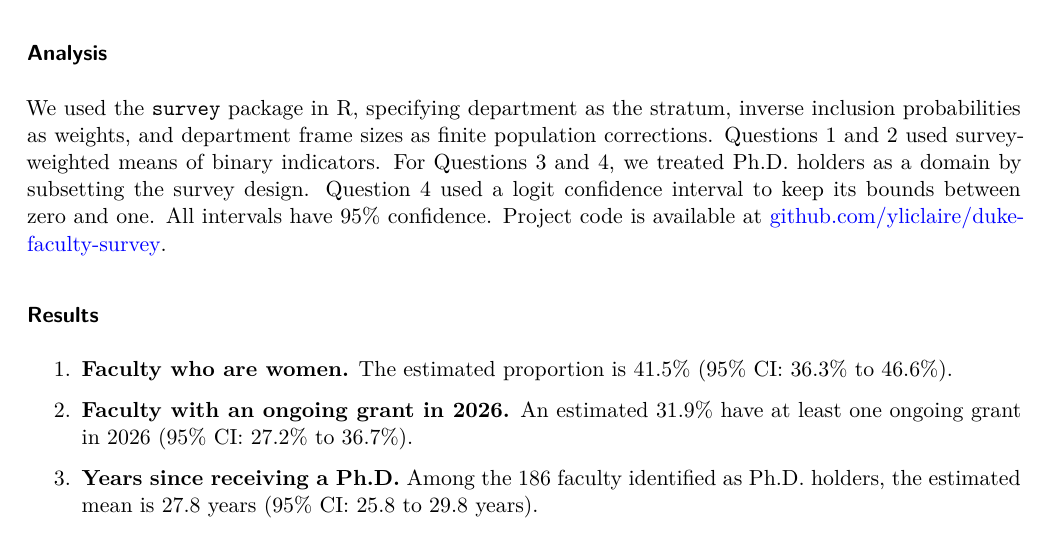
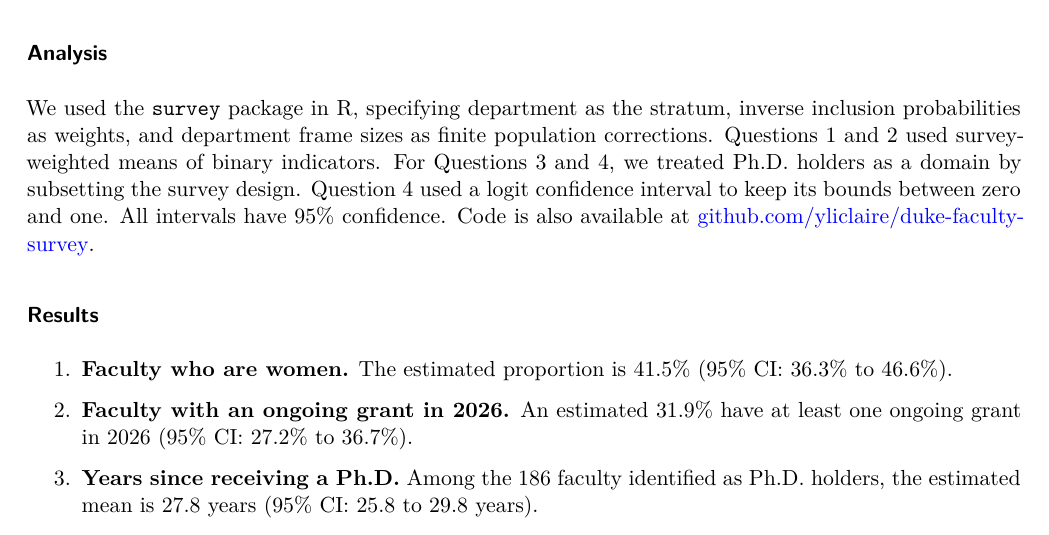
Before and after one commit to yliclaire/duke-faculty-survey, a Quarto document (report/WrittenReport.qmd): part of page 2 of 2, cut so that both start at the same text. The pictures show the output file report/WrittenReport.pdf that the author committed with the source.

Commit message:
Match report code-link wording

```diff
--- a/report/WrittenReport.qmd
+++ b/report/WrittenReport.qmd
@@ -36,7 +36,7 @@ We first reviewed gendered pronouns on each profile to determine whether a facul
 
 ### Analysis
 
-We used the `survey` package in R, specifying department as the stratum, inverse inclusion probabilities as weights, and department frame sizes as finite population corrections. Questions 1 and 2 used survey-weighted means of binary indicators. For Questions 3 and 4, we treated Ph.D. holders as a domain by subsetting the survey design. Question 4 used a logit confidence interval to keep its bounds between zero and one. All intervals have 95% confidence. Project code is available at [github.com/yliclaire/duke-faculty-survey](https://github.com/yliclaire/duke-faculty-survey).
+We used the `survey` package in R, specifying department as the stratum, inverse inclusion probabilities as weights, and department frame sizes as finite population corrections. Questions 1 and 2 used survey-weighted means of binary indicators. For Questions 3 and 4, we treated Ph.D. holders as a domain by subsetting the survey design. Question 4 used a logit confidence interval to keep its bounds between zero and one. All intervals have 95% confidence. Code is also available at [github.com/yliclaire/duke-faculty-survey](https://github.com/yliclaire/duke-faculty-survey).
 
 ### Results
 
```
Also changed, not shown: report/WrittenReport.pdf.
